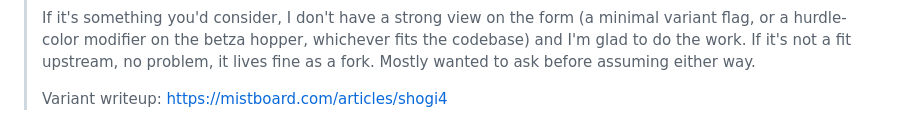
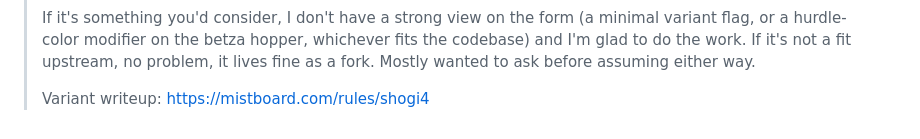
Before and after one commit to brianhliou/shogi4, a Markdown page: engine/README-shogi4.md, the part around the change. Drawn GitHub-style.

```diff
--- a/engine/README-shogi4.md
+++ b/engine/README-shogi4.md
@@ -184,4 +184,4 @@ Draft discussion post (Ideas category):
 > codebase) and I'm glad to do the work. If it's not a fit upstream, no problem, it
 > lives fine as a fork. Mostly wanted to ask before assuming either way.
 >
-> Variant writeup: https://mistboard.com/articles/shogi4
+> Variant writeup: https://mistboard.com/rules/shogi4
```
Also changed, not shown: README.md (+4 -4 lines), docs/research-brief.md (+3 -3 lines).
